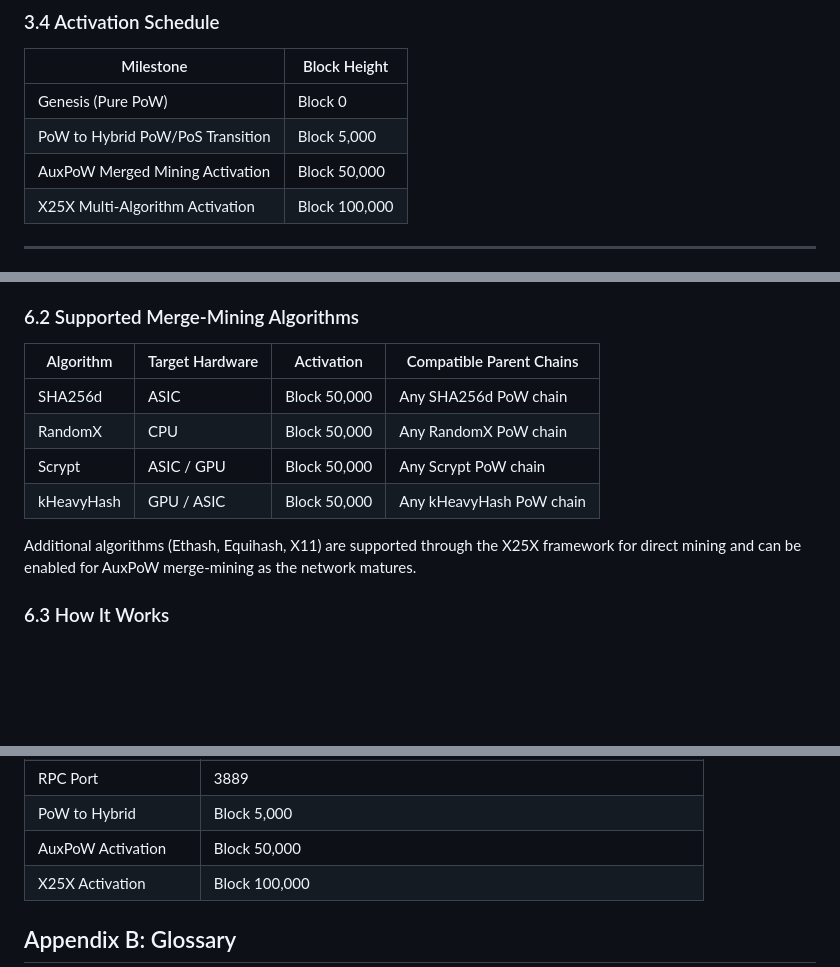
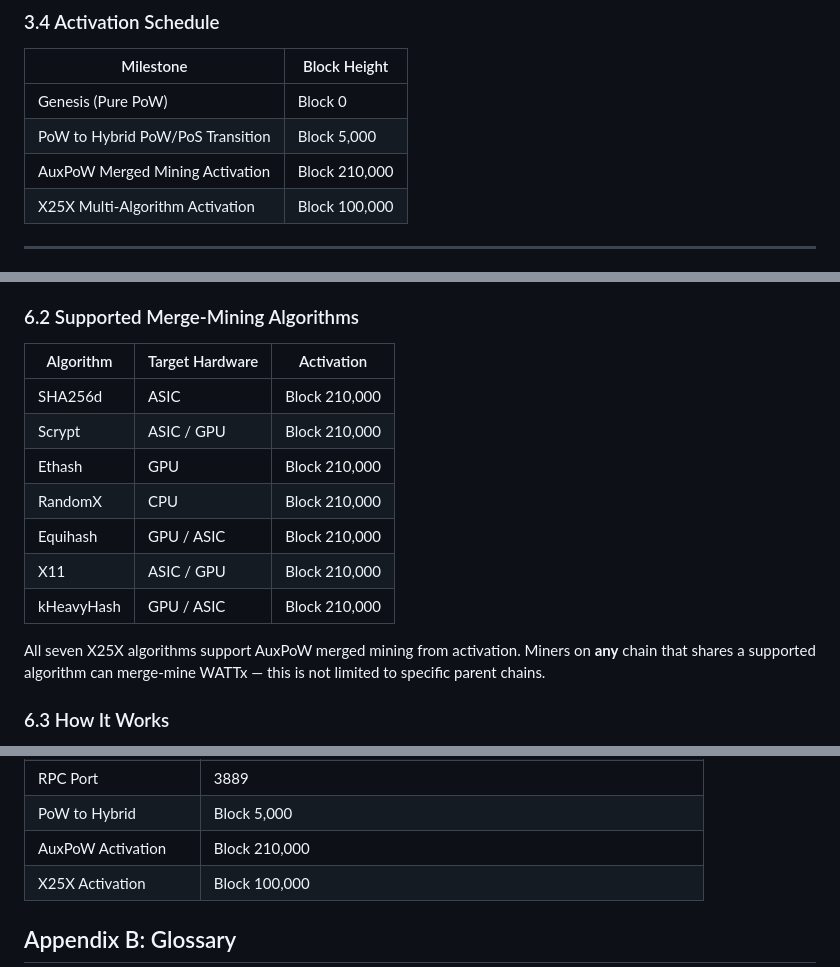
Before and after one commit to WATTxChain/wattxchain.org, a Markdown page: whitepaper.md, 3 parts joined by grey strips. Drawn GitHub-style; blank space fills up the shorter version.

Commit message:
Update AuxPoW activation to block 210,000 and list all 7 algorithms for merge-mining
AuxPoW merged mining now activates at block 210,000 (was 50,000). Section 6.2
updated to list all seven X25X algorithms as merge-minable from activation,
emphasizing algorithm-based compatibility rather than specific parent chains.

Co-Authored-By: Claude Opus 4.6 <noreply@anthropic.com>

```diff
--- a/whitepaper.md
+++ b/whitepaper.md
@@ -144,7 +144,7 @@ WATTx is built on a QTUM Core foundation with the following enhancements:
 |-----------|-------------|
 | Genesis (Pure PoW) | Block 0 |
 | PoW to Hybrid PoW/PoS Transition | Block 5,000 |
-| AuxPoW Merged Mining Activation | Block 50,000 |
+| AuxPoW Merged Mining Activation | Block 210,000 |
 | X25X Multi-Algorithm Activation | Block 100,000 |
 
 ---
@@ -229,14 +229,17 @@ Auxiliary Proof-of-Work (AuxPoW) allows miners to submit work done on any parent
 
 ### 6.2 Supported Merge-Mining Algorithms
 
-| Algorithm | Target Hardware | Activation | Compatible Parent Chains |
-|-----------|----------------|------------|--------------------------|
-| SHA256d | ASIC | Block 50,000 | Any SHA256d PoW chain |
-| RandomX | CPU | Block 50,000 | Any RandomX PoW chain |
-| Scrypt | ASIC / GPU | Block 50,000 | Any Scrypt PoW chain |
-| kHeavyHash | GPU / ASIC | Block 50,000 | Any kHeavyHash PoW chain |
+| Algorithm | Target Hardware | Activation |
+|-----------|----------------|------------|
+| SHA256d | ASIC | Block 210,000 |
+| Scrypt | ASIC / GPU | Block 210,000 |
+| Ethash | GPU | Block 210,000 |
+| RandomX | CPU | Block 210,000 |
+| Equihash | GPU / ASIC | Block 210,000 |
+| X11 | ASIC / GPU | Block 210,000 |
+| kHeavyHash | GPU / ASIC | Block 210,000 |
 
-Additional algorithms (Ethash, Equihash, X11) are supported through the X25X framework for direct mining and can be enabled for AuxPoW merge-mining as the network matures.
+All seven X25X algorithms support AuxPoW merged mining from activation. Miners on **any** chain that shares a supported algorithm can merge-mine WATTx — this is not limited to specific parent chains.
 
 ### 6.3 How It Works
 
@@ -683,7 +686,7 @@ WATTx is not just another cryptocurrency — it is a unified platform for mining
 | P2P Port | 3888 |
 | RPC Port | 3889 |
 | PoW to Hybrid | Block 5,000 |
-| AuxPoW Activation | Block 50,000 |
+| AuxPoW Activation | Block 210,000 |
 | X25X Activation | Block 100,000 |
 
 ## Appendix B: Glossary
```
